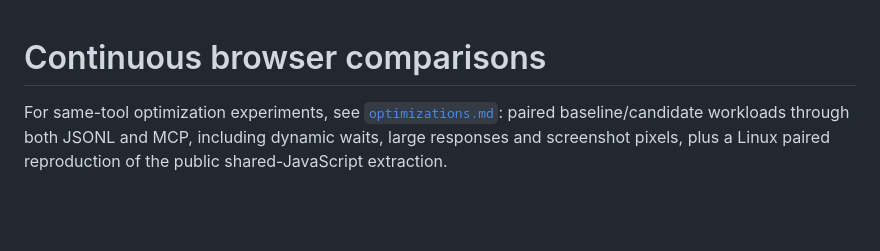
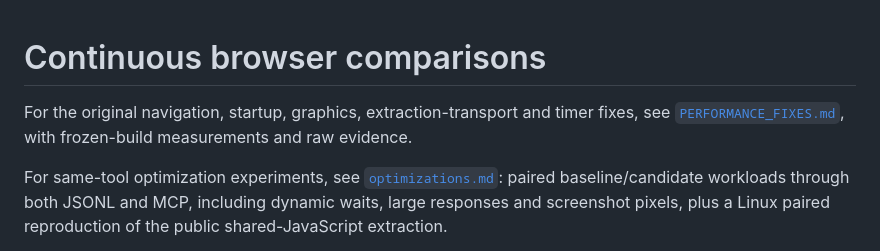
Before and after one commit to aliilyas/bruster, a Markdown page: benchmarks/README.md, the part around the change. GitHub-like rendering; blank space fills up the shorter version.

Commit message:
Document validated navigation and performance measurements

```diff
--- a/benchmarks/README.md
+++ b/benchmarks/README.md
@@ -1,4 +1,8 @@
 # Continuous browser comparisons
+
+For the original navigation, startup, graphics, extraction-transport and timer
+fixes, see [`PERFORMANCE_FIXES.md`](PERFORMANCE_FIXES.md), with frozen-build
+measurements and raw evidence.
 
 For same-tool optimization experiments, see
 [`optimizations.md`](optimizations.md): paired baseline/candidate workloads through
```
Also changed, not shown: benchmarks/PERFORMANCE_FIXES.md (added, +344 -0 lines), benchmarks/evidence/README.md (added, +40 -0 lines).
